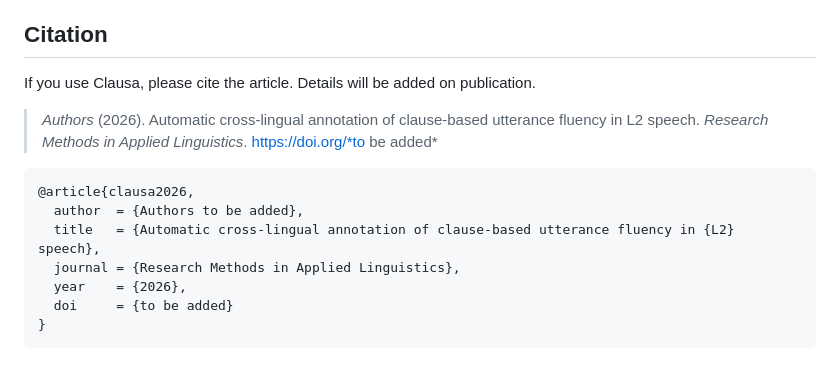
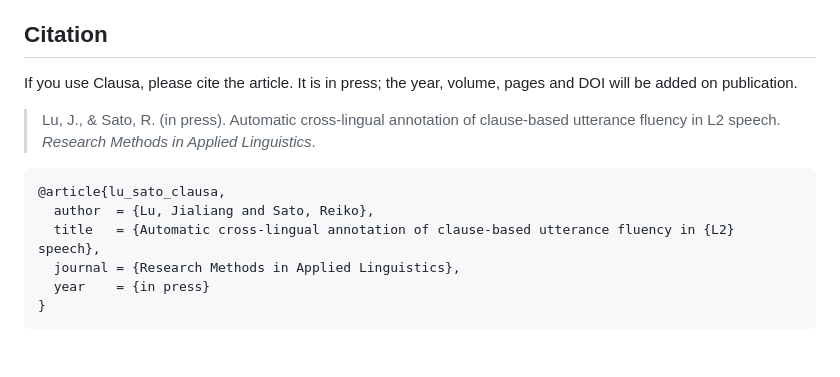
Before and after one commit to 0ldriku/Clausa, a Markdown page: README.md, the part around the change. GitHub-like rendering.

Commit message:
README: cite the article as in press (Lu & Sato, APA)

````diff
--- a/README.md
+++ b/README.md
@@ -149,19 +149,18 @@ for non-commercial use. See [LICENSE.md](LICENSE.md).
 
 ## Citation
 
-If you use Clausa, please cite the article. Details will be added on
-publication.
+If you use Clausa, please cite the article. It is in press; the year, volume,
+pages and DOI will be added on publication.
 
-> *Authors* (2026). Automatic cross-lingual annotation of clause-based
-> utterance fluency in L2 speech. *Research Methods in Applied Linguistics*.
-> https://doi.org/*to be added*
+> Lu, J., & Sato, R. (in press). Automatic cross-lingual annotation of
+> clause-based utterance fluency in L2 speech. *Research Methods in Applied
+> Linguistics*.
 
 ```bibtex
-@article{clausa2026,
-  author  = {Authors to be added},
+@article{lu_sato_clausa,
+  author  = {Lu, Jialiang and Sato, Reiko},
   title   = {Automatic cross-lingual annotation of clause-based utterance fluency in {L2} speech},
   journal = {Research Methods in Applied Linguistics},
-  year    = {2026},
-  doi     = {to be added}
+  year    = {in press}
 }
 ```
````
